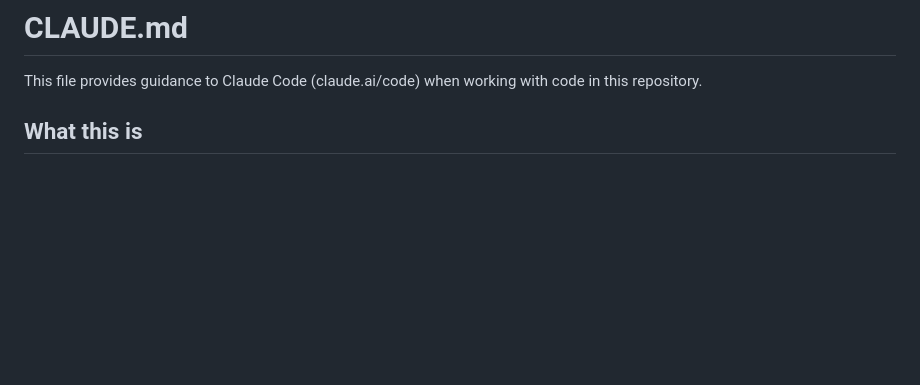
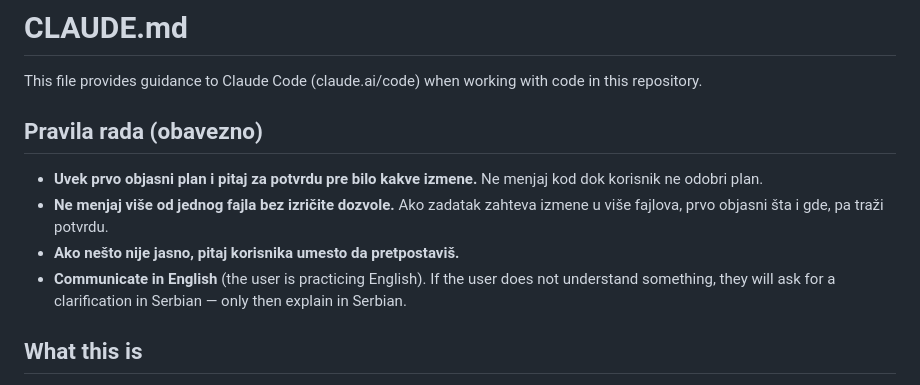
Before and after one commit to pdjalamic/ekosarna-mvc, a Markdown page: CLAUDE.md, the part around the change. Rendered like a GitHub page; blank space fills up the shorter version.

Commit message:
Dodata pravila rada u CLAUDE.md (plan pre izmena, komunikacija na engleskom)
Co-Authored-By: Claude Opus 4.8 <noreply@anthropic.com>

```diff
--- a/CLAUDE.md
+++ b/CLAUDE.md
@@ -1,6 +1,13 @@
 # CLAUDE.md
 
 This file provides guidance to Claude Code (claude.ai/code) when working with code in this repository.
+
+## Pravila rada (obavezno)
+
+- **Uvek prvo objasni plan i pitaj za potvrdu pre bilo kakve izmene.** Ne menjaj kod dok korisnik ne odobri plan.
+- **Ne menjaj više od jednog fajla bez izričite dozvole.** Ako zadatak zahteva izmene u više fajlova, prvo objasni šta i gde, pa traži potvrdu.
+- **Ako nešto nije jasno, pitaj korisnika umesto da pretpostaviš.**
+- **Communicate in English** (the user is practicing English). If the user does not understand something, they will ask for a clarification in Serbian — only then explain in Serbian.
 
 ## What this is
 
```
